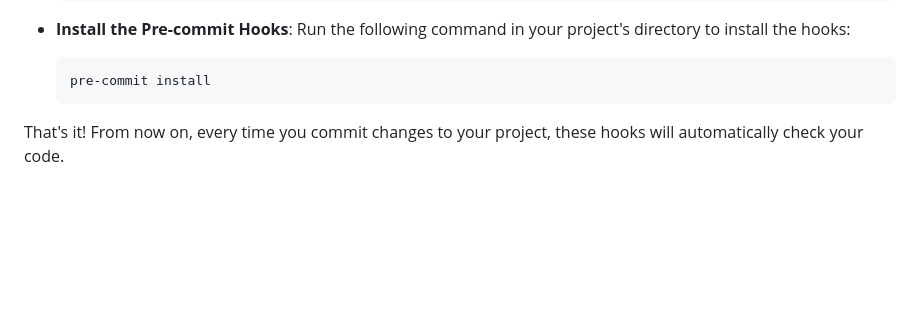
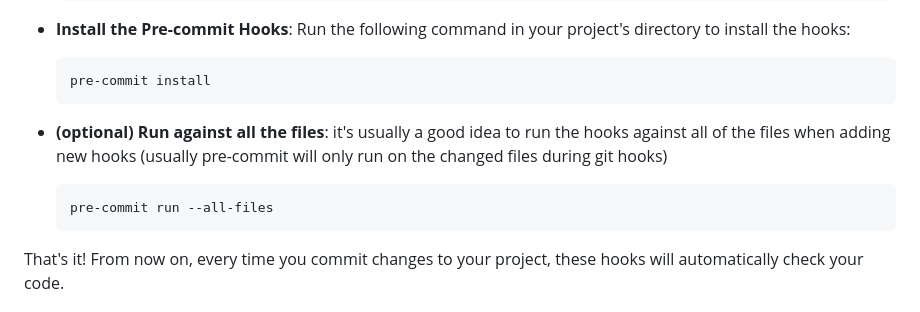
Before and after one commit to ChainSafe/forest-iac, a Markdown page: README.md, the part around the change. GitHub-like rendering; blank space fills up the shorter version.

Commit message:
added docs to run pre-commit
Signed-off-by: samuelarogbonlo <sbayo971@gmail.com>

````diff
--- a/README.md
+++ b/README.md
@@ -39,6 +39,11 @@ To use the pre-commit hooks in this repository, follow these steps:
 
     ```bash
     pre-commit install
+    ```
+
+- **(optional) Run against all the files**: it's usually a good idea to run the hooks against all of the files when adding new hooks (usually pre-commit will only run on the changed files during git hooks)
+    ```bash
+    pre-commit run --all-files
     ```
 
 That's it! From now on, every time you commit changes to your project, these hooks will automatically check your code.
````
